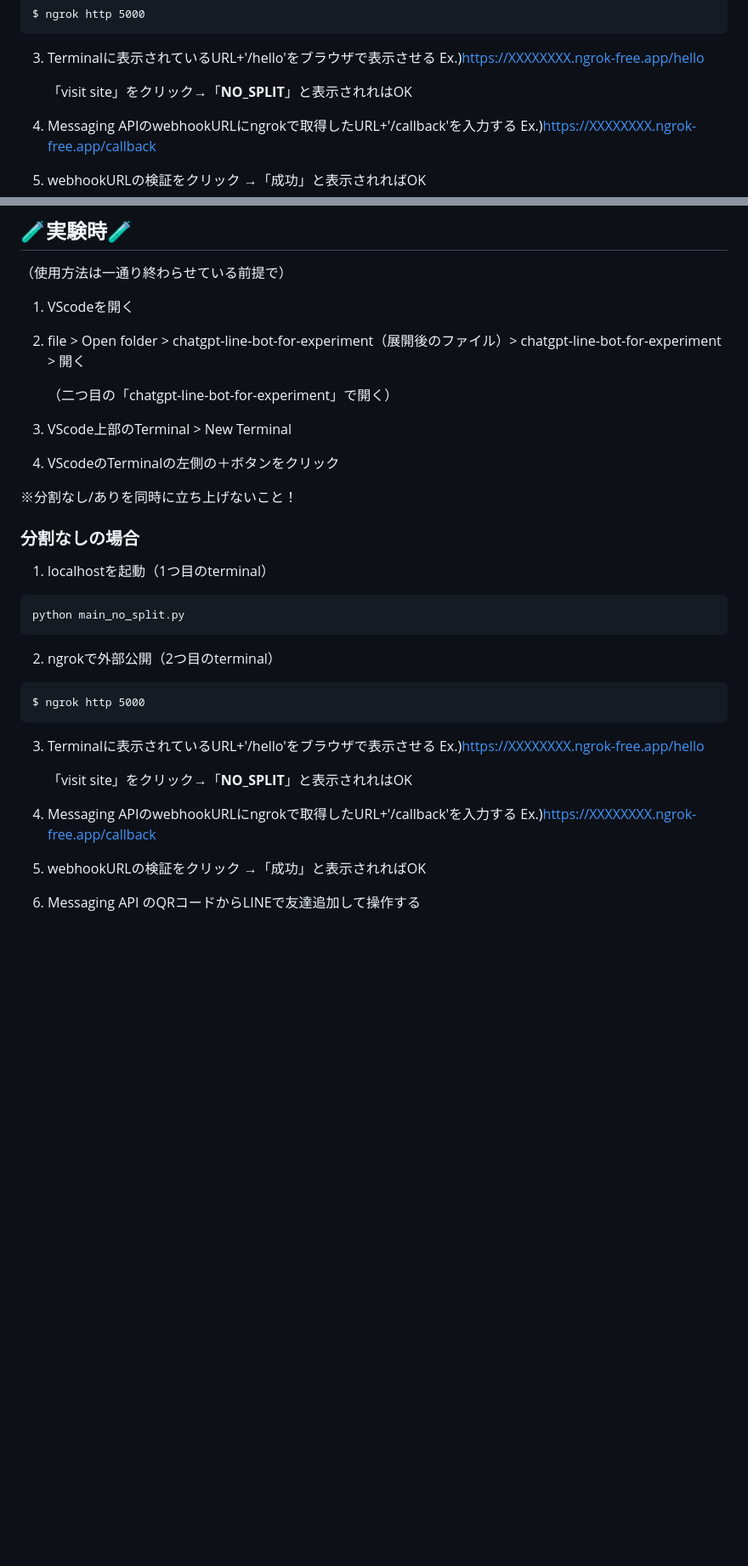
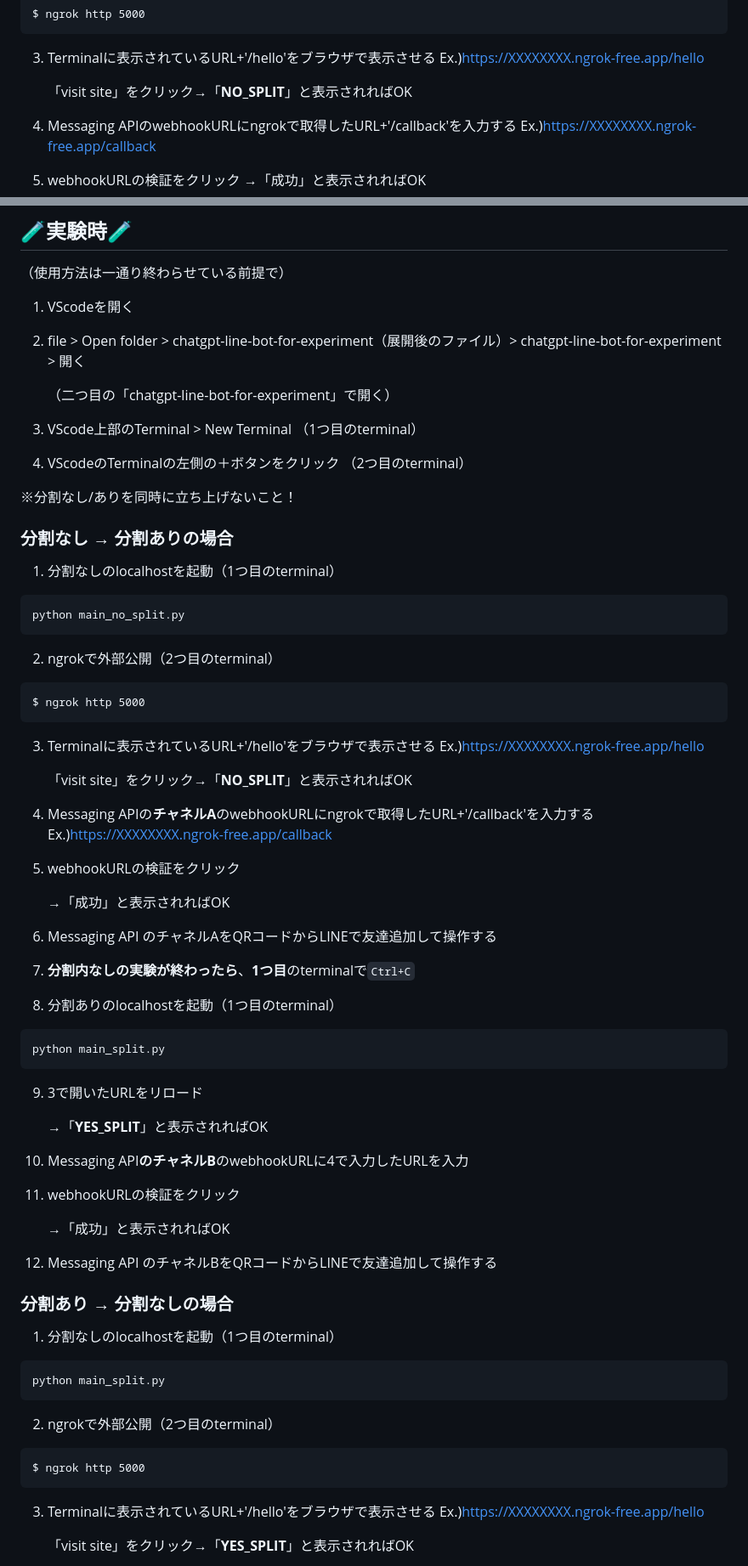
Before and after one commit to ayakakawabe/chatgpt-line-bot-for-experiment, a Markdown page: README.md, 2 parts joined by grey strips. Shown at 85% size. Rendered like a GitHub page; blank space fills up the shorter version.

````diff
--- a/README.md
+++ b/README.md
@@ -186,7 +186,7 @@ $ ngrok http 5000
 3. Terminalに表示されているURL+'/hello'をブラウザで表示させる
    Ex.)https://XXXXXXXX.ngrok-free.app/hello
 
-   「visit site」をクリック→「**NO_SPLIT**」と表示されれはOK
+   「visit site」をクリック→「**NO_SPLIT**」と表示されればOK
 
 4. Messaging APIのwebhookURLにngrokで取得したURL+'/callback'を入力する
   Ex.)https://XXXXXXXX.ngrok-free.app/callback
@@ -227,15 +227,15 @@ $ ngrok http 5000
 2. file > Open folder > chatgpt-line-bot-for-experiment（展開後のファイル）> chatgpt-line-bot-for-experiment > 開く
 
    （二つ目の「chatgpt-line-bot-for-experiment」で開く）
-3. VScode上部のTerminal > New Terminal
-4. VScodeのTerminalの左側の＋ボタンをクリック
+3. VScode上部のTerminal > New Terminal （1つ目のterminal）
+4. VScodeのTerminalの左側の＋ボタンをクリック （2つ目のterminal）
 
 
 ※分割なし/ありを同時に立ち上げないこと！
 
-### 分割なしの場合
+### 分割なし → 分割ありの場合
 
-1. localhostを起動（1つ目のterminal）
+1. 分割なしのlocalhostを起動（1つ目のterminal）
 ```
 python main_no_split.py
 ```
@@ -247,12 +247,45 @@ $ ngrok http 5000
 3. Terminalに表示されているURL+'/hello'をブラウザで表示させる
    Ex.)https://XXXXXXXX.ngrok-free.app/hello
 
-   「visit site」をクリック→「**NO_SPLIT**」と表示されれはOK
+   「visit site」をクリック→「**NO_SPLIT**」と表示されればOK
 
-4. Messaging APIのwebhookURLにngrokで取得したURL+'/callback'を入力する
+4. Messaging APIの**チャネルA**のwebhookURLにngrokで取得したURL+'/callback'を入力する
   Ex.)https://XXXXXXXX.ngrok-free.app/callback
 
 5. webhookURLの検証をクリック
-→「成功」と表示されればOK
 
-6. Messaging API のQRコードからLINEで友達追加して操作する
+   →「成功」と表示されればOK
+
+7. Messaging API のチャネルAをQRコードからLINEで友達追加して操作する
+8. **分割内なしの実験が終わったら**、**1つ目**のterminalで`Ctrl+C`
+9. 分割ありのlocalhostを起動（1つ目のterminal）
+```
+python main_split.py
+```
+9. 3で開いたURLをリロード
+
+    →「**YES_SPLIT**」と表示されればOK
+
+10. Messaging API**のチャネルB**のwebhookURLに4で入力したURLを入力
+11. webhookURLの検証をクリック
+
+    →「成功」と表示されればOK
+12. Messaging API のチャネルBをQRコードからLINEで友達追加して操作する
+
+
+### 分割あり → 分割なしの場合
+
+1. 分割なしのlocalhostを起動（1つ目のterminal）
+```
+python main_split.py
+```
+
+2. ngrokで外部公開（2つ目のterminal）
+```
+$ ngrok http 5000
+```
+3. Terminalに表示されているURL+'/hello'をブラウザで表示させる
+   Ex.)https://XXXXXXXX.ngrok-free.app/hello
+
+   「visit site」をクリック→「**YES_SPLIT**」と表示されればOK
+
````
Also changed, not shown: other parts of README.md (+23 -1 lines).
